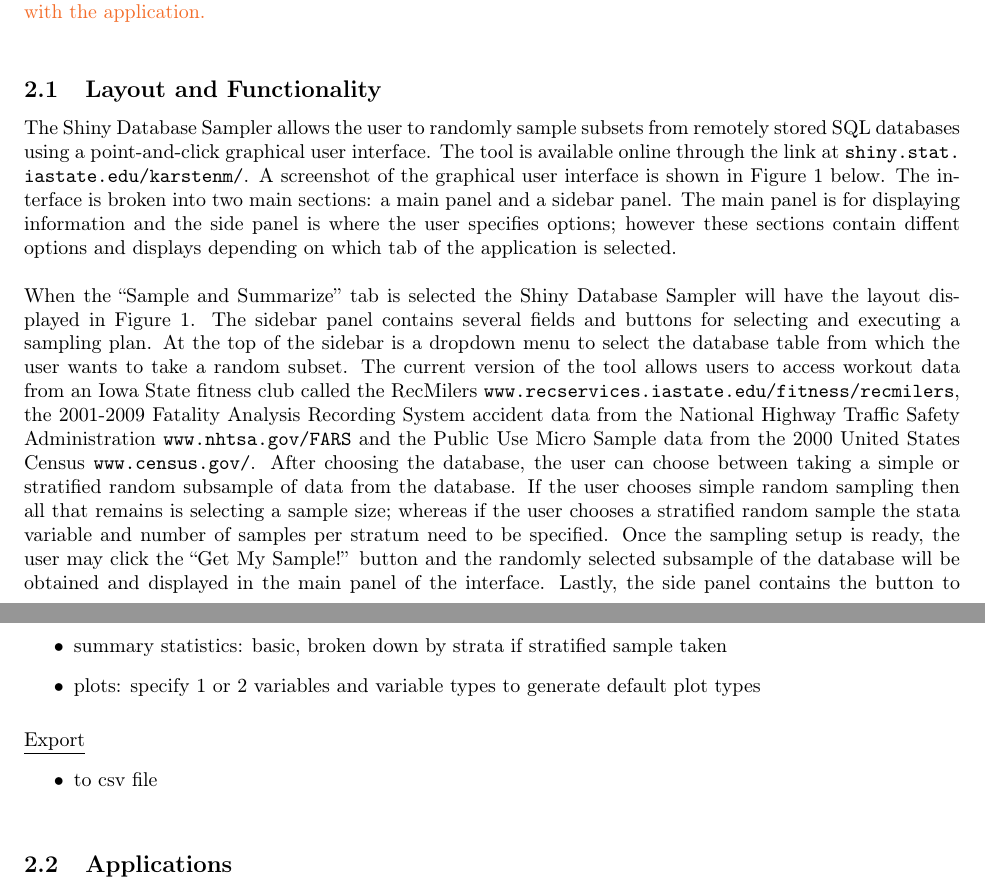
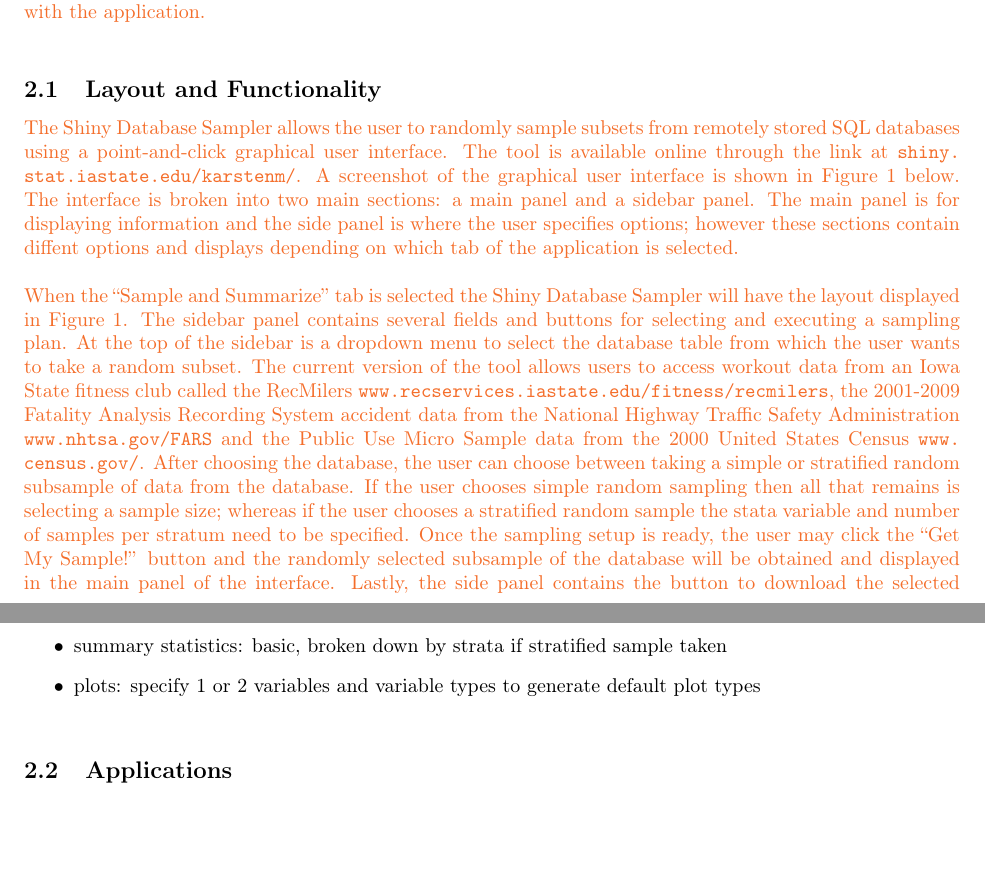
Before and after one commit to kmaurer/Chapter3ShinyApps, a LaTeX paper (Chapter3ShinyApps.tex): two parts of pages 3 and 5 of 15, joined at a grey line, cut so that both start at the same text, the shorter picture padded with empty space. Compiled offline with pdfLaTeX.

Commit message:
small edits on intro section

```diff
--- a/Chapter3ShinyApps.tex
+++ b/Chapter3ShinyApps.tex
@@ -125,7 +125,7 @@ In his paper on graphics for large data, Unwin states that ``(t)he definition of
 %%%-----------------------------------------------------------------------------------
 \subsection{Layout and Functionality}
 
-The Shiny Database Sampler allows the user to randomly sample subsets from remotely stored SQL databases using a point-and-click graphical user interface. The tool is available online through the link at \url{shiny.stat.iastate.edu/karstenm/}.  A screenshot of the graphical user interface is shown in Figure 1 below.  The interface is broken into two main sections: a main panel and a sidebar panel. The main panel is for displaying information and the side panel is where the user specifies options; however these sections contain diffent options and displays depending on which tab of the application is selected.\\
+\km{  The Shiny Database Sampler allows the user to randomly sample subsets from remotely stored SQL databases using a point-and-click graphical user interface. The tool is available online through the link at \url{shiny.stat.iastate.edu/karstenm/}.  A screenshot of the graphical user interface is shown in Figure 1 below.  The interface is broken into two main sections: a main panel and a sidebar panel. The main panel is for displaying information and the side panel is where the user specifies options; however these sections contain diffent options and displays depending on which tab of the application is selected.\\  }
 
-When the ``Sample and Summarize'' tab is selected the Shiny Database Sampler will have the layout displayed in Figure~\ref{samplesummarizetab}. The sidebar panel contains several fields and buttons for selecting and executing a sampling plan.  At the top of the sidebar is a dropdown menu to select the database table from which the user wants to take a random subset.  The current version of the tool allows users to access workout data from an Iowa State fitness club called the RecMilers \url{www.recservices.iastate.edu/fitness/recmilers}, the 2001-2009 Fatality Analysis Recording System accident data from the National Highway Traffic Safety Administration \url{www.nhtsa.gov/FARS} and the Public Use Micro Sample data from the 2000 United States Census \url{www.census.gov/}.  After choosing the database, the user can choose between taking a simple or stratified random subsample of data from the database.  If the user chooses simple random sampling then all that remains is selecting a sample size; whereas if the user chooses a stratified random sample the stata variable and number of samples per stratum need to be specified.  Once the sampling setup is ready, the user may click the ``Get My Sample!'' button and the randomly selected subsample of the database will be obtained and displayed in the main panel of the interface.  Lastly, the side panel contains the button to download the selected subsample to a local drive on the user's computer.  The data will be downloaded as comma separated values (csv) file to the default download folder on the user''s computer.\\
+\km{  When the ``Sample and Summarize'' tab is selected the Shiny Database Sampler will have the layout displayed in Figure~\ref{samplesummarizetab}. The sidebar panel contains several fields and buttons for selecting and executing a sampling plan.  At the top of the sidebar is a dropdown menu to select the database table from which the user wants to take a random subset.  The current version of the tool allows users to access workout data from an Iowa State fitness club called the RecMilers \url{www.recservices.iastate.edu/fitness/recmilers}, the 2001-2009 Fatality Analysis Recording System accident data from the National Highway Traffic Safety Administration \url{www.nhtsa.gov/FARS} and the Public Use Micro Sample data from the 2000 United States Census \url{www.census.gov/}.  After choosing the database, the user can choose between taking a simple or stratified random subsample of data from the database.  If the user chooses simple random sampling then all that remains is selecting a sample size; whereas if the user chooses a stratified random sample the stata variable and number of samples per stratum need to be specified.  Once the sampling setup is ready, the user may click the ``Get My Sample!'' button and the randomly selected subsample of the database will be obtained and displayed in the main panel of the interface.  Lastly, the side panel contains the button to download the selected subsample to a local drive on the user's computer.  The data will be downloaded as comma separated values (csv) file to the default download folder on the user''s computer.\\  }
 
@@ -164,13 +164,6 @@ The main panel under the ``Sample and Summarize'' tab displays a data table and
 \item table: sortable, searchable
 \item summary statistics: basic, broken down by strata if stratified sample taken
 \item plots: specify 1 or 2 variables and variable types to generate default plot types
-\end{itemize}
-
-\vspace{.1in}
-
-\underline{Export}
-\begin{itemize}
-\item to csv file
 \end{itemize}
 
 \vspace{.1in}
```
Also changed, not shown: Chapter3ShinyApps-concordance.tex (+1 -1 lines), Chapter3ShinyApps.pdf, Chapter3ShinyApps.tex (4 more changed lines), 3 other files.
